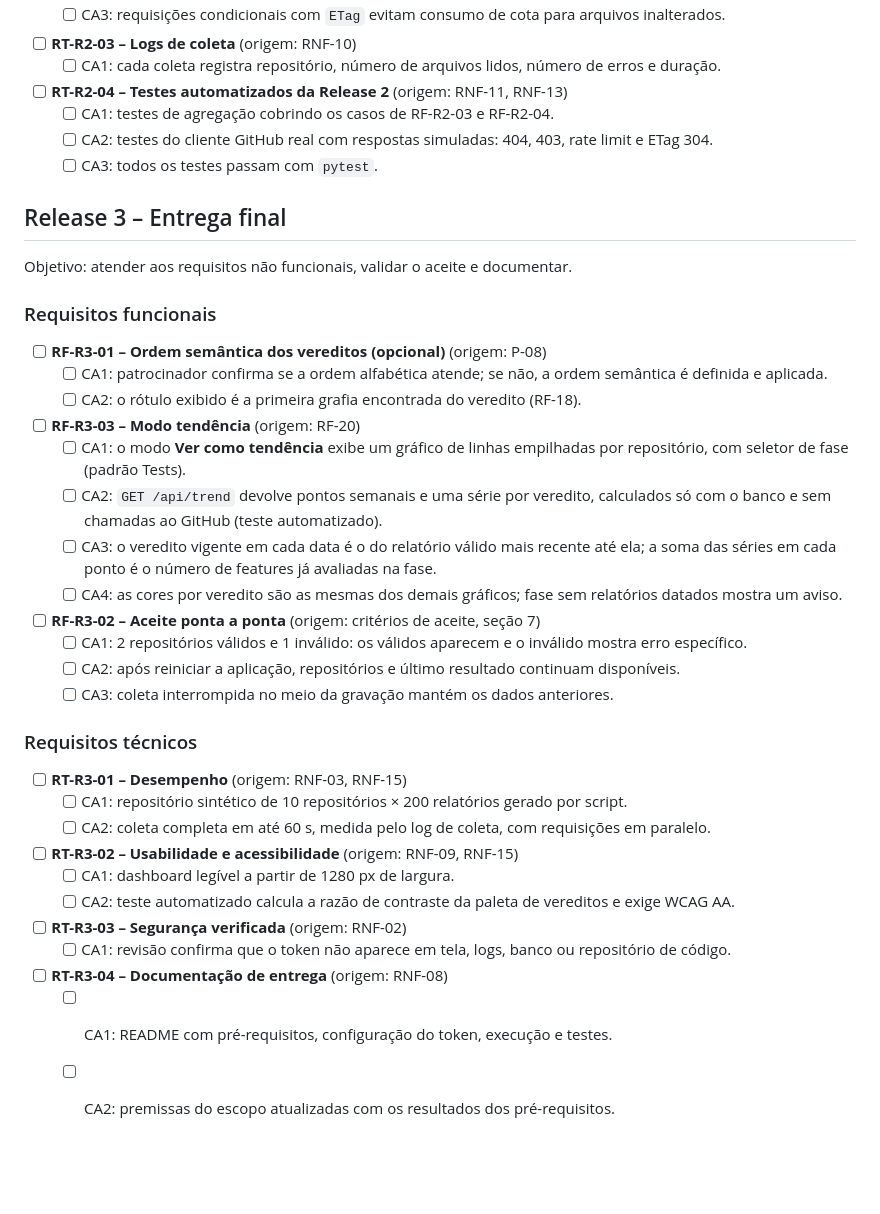
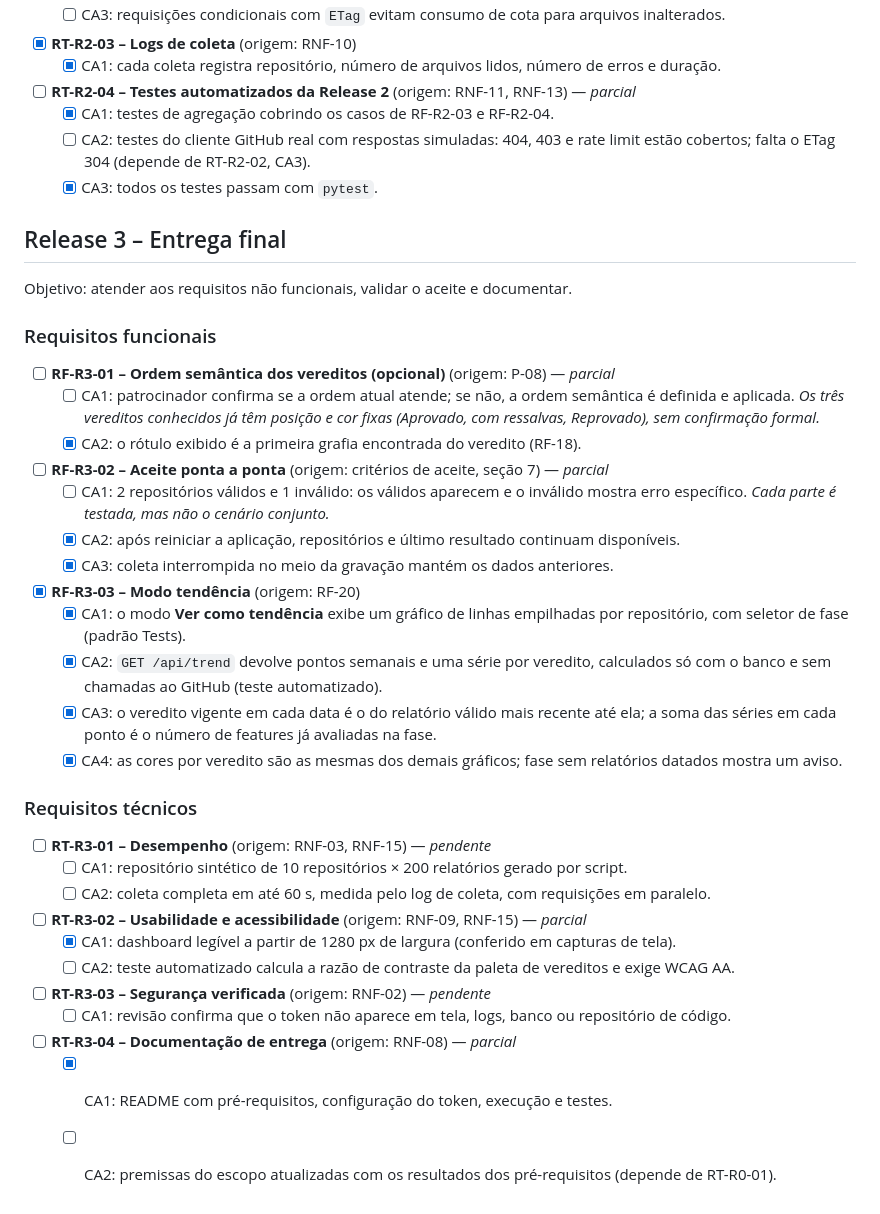
Before and after one commit to joaogoes/akcit_modulo_4, a Markdown page: docs/02 backlog.md, the part around one of its changes. Rendered like a GitHub page; blank space fills up the shorter version.

```diff
--- a/docs/02 backlog.md
+++ b/docs/02 backlog.md
@@ -115,10 +123,10 @@ Objetivo: completar as fases e funcionalidades de gestão, e dar robustez e cobe
   - [ ] CA3: requisições condicionais com `ETag` evitam consumo de cota para arquivos inalterados.
-- [ ] **RT-R2-03 – Logs de coleta** (origem: RNF-10)
-  - [ ] CA1: cada coleta registra repositório, número de arquivos lidos, número de erros e duração.
-- [ ] **RT-R2-04 – Testes automatizados da Release 2** (origem: RNF-11, RNF-13)
-  - [ ] CA1: testes de agregação cobrindo os casos de RF-R2-03 e RF-R2-04.
-  - [ ] CA2: testes do cliente GitHub real com respostas simuladas: 404, 403, rate limit e ETag 304.
-  - [ ] CA3: todos os testes passam com `pytest`.
+- [x] **RT-R2-03 – Logs de coleta** (origem: RNF-10)
+  - [x] CA1: cada coleta registra repositório, número de arquivos lidos, número de erros e duração.
+- [ ] **RT-R2-04 – Testes automatizados da Release 2** (origem: RNF-11, RNF-13) — *parcial*
+  - [x] CA1: testes de agregação cobrindo os casos de RF-R2-03 e RF-R2-04.
+  - [ ] CA2: testes do cliente GitHub real com respostas simuladas: 404, 403 e rate limit estão cobertos; falta o ETag 304 (depende de RT-R2-02, CA3).
+  - [x] CA3: todos os testes passam com `pytest`.
 
 ## Release 3 – Entrega final
 
@@ -126,29 +134,29 @@ Objetivo: atender aos requisitos não funcionais, validar o aceite e documentar.
 
 ### Requisitos funcionais
 
-- [ ] **RF-R3-01 – Ordem semântica dos vereditos (opcional)** (origem: P-08)
-  - [ ] CA1: patrocinador confirma se a ordem alfabética atende; se não, a ordem semântica é definida e aplicada.
-  - [ ] CA2: o rótulo exibido é a primeira grafia encontrada do veredito (RF-18).
-- [ ] **RF-R3-03 – Modo tendência** (origem: RF-20)
-  - [ ] CA1: o modo **Ver como tendência** exibe um gráfico de linhas empilhadas por repositório, com seletor de fase (padrão Tests).
-  - [ ] CA2: `GET /api/trend` devolve pontos semanais e uma série por veredito, calculados só com o banco e sem chamadas ao GitHub (teste automatizado).
-  - [ ] CA3: o veredito vigente em cada data é o do relatório válido mais recente até ela; a soma das séries em cada ponto é o número de features já avaliadas na fase.
-  - [ ] CA4: as cores por veredito são as mesmas dos demais gráficos; fase sem relatórios datados mostra um aviso.
-- [ ] **RF-R3-02 – Aceite ponta a ponta** (origem: critérios de aceite, seção 7)
-  - [ ] CA1: 2 repositórios válidos e 1 inválido: os válidos aparecem e o inválido mostra erro específico.
-  - [ ] CA2: após reiniciar a aplicação, repositórios e último resultado continuam disponíveis.
-  - [ ] CA3: coleta interrompida no meio da gravação mantém os dados anteriores.
+- [ ] **RF-R3-01 – Ordem semântica dos vereditos (opcional)** (origem: P-08) — *parcial*
+  - [ ] CA1: patrocinador confirma se a ordem atual atende; se não, a ordem semântica é definida e aplicada. *Os três vereditos conhecidos já têm posição e cor fixas (Aprovado, com ressalvas, Reprovado), sem confirmação formal.*
+  - [x] CA2: o rótulo exibido é a primeira grafia encontrada do veredito (RF-18).
+- [ ] **RF-R3-02 – Aceite ponta a ponta** (origem: critérios de aceite, seção 7) — *parcial*
+  - [ ] CA1: 2 repositórios válidos e 1 inválido: os válidos aparecem e o inválido mostra erro específico. *Cada parte é testada, mas não o cenário conjunto.*
+  - [x] CA2: após reiniciar a aplicação, repositórios e último resultado continuam disponíveis.
+  - [x] CA3: coleta interrompida no meio da gravação mantém os dados anteriores.
+- [x] **RF-R3-03 – Modo tendência** (origem: RF-20)
+  - [x] CA1: o modo **Ver como tendência** exibe um gráfico de linhas empilhadas por repositório, com seletor de fase (padrão Tests).
+  - [x] CA2: `GET /api/trend` devolve pontos semanais e uma série por veredito, calculados só com o banco e sem chamadas ao GitHub (teste automatizado).
+  - [x] CA3: o veredito vigente em cada data é o do relatório válido mais recente até ela; a soma das séries em cada ponto é o número de features já avaliadas na fase.
+  - [x] CA4: as cores por veredito são as mesmas dos demais gráficos; fase sem relatórios datados mostra um aviso.
 
 ### Requisitos técnicos
 
-- [ ] **RT-R3-01 – Desempenho** (origem: RNF-03, RNF-15)
+- [ ] **RT-R3-01 – Desempenho** (origem: RNF-03, RNF-15) — *pendente*
   - [ ] CA1: repositório sintético de 10 repositórios × 200 relatórios gerado por script.
   - [ ] CA2: coleta completa em até 60 s, medida pelo log de coleta, com requisições em paralelo.
-- [ ] **RT-R3-02 – Usabilidade e acessibilidade** (origem: RNF-09, RNF-15)
-  - [ ] CA1: dashboard legível a partir de 1280 px de largura.
+- [ ] **RT-R3-02 – Usabilidade e acessibilidade** (origem: RNF-09, RNF-15) — *parcial*
+  - [x] CA1: dashboard legível a partir de 1280 px de largura (conferido em capturas de tela).
   - [ ] CA2: teste automatizado calcula a razão de contraste da paleta de vereditos e exige WCAG AA.
-- [ ] **RT-R3-03 – Segurança verificada** (origem: RNF-02)
+- [ ] **RT-R3-03 – Segurança verificada** (origem: RNF-02) — *pendente*
   - [ ] CA1: revisão confirma que o token não aparece em tela, logs, banco ou repositório de código.
-- [ ] **RT-R3-04 – Documentação de entrega** (origem: RNF-08)
-  - [ ] CA1: README com pré-requisitos, configuração do token, execução e testes.
-  - [ ] CA2: premissas do escopo atualizadas com os resultados dos pré-requisitos.
+- [ ] **RT-R3-04 – Documentação de entrega** (origem: RNF-08) — *parcial*
+  - [x] CA1: README com pré-requisitos, configuração do token, execução e testes.
+  - [ ] CA2: premissas do escopo atualizadas com os resultados dos pré-requisitos (depende de RT-R0-01).
```
Also changed, not shown: other parts of docs/02 backlog.md (+92 -84 lines), docs/05 revisão de planejamento.md (+1 -1 lines).
